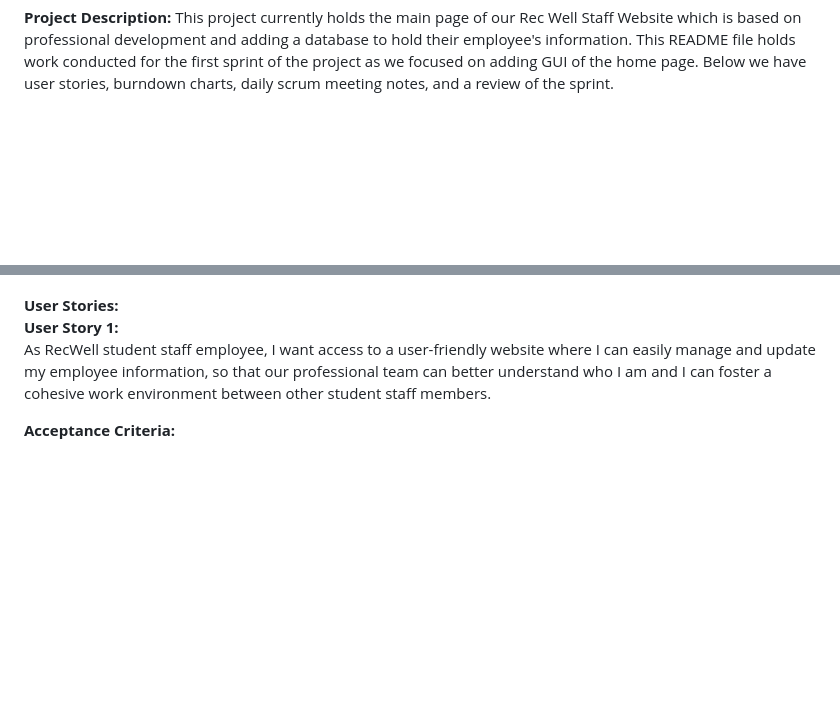
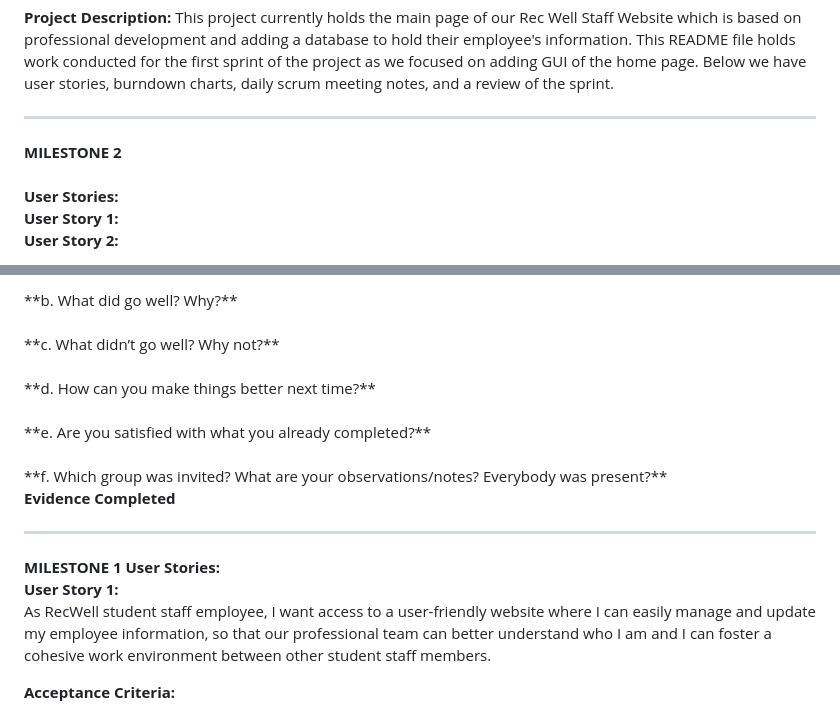
Before and after one commit to izzyphan/RecWellDevelopment, a Markdown page: README.md, 2 parts joined by grey strips. GitHub-like rendering; blank space fills up the shorter version.

Commit message:
Added Outline of items to add to readme for 2nd Spring

```diff
--- a/README.md
+++ b/README.md
@@ -3,4 +3,11 @@
 **Trello Board Link:** https://trello.com/invite/b/hF1aqcsp/ATTI1636d6626261721e7069d30e7d136cba7B7F52D6/recwell-employee-professional-development <br>
 
 **Project Description:** This project currently holds the main page of our Rec Well Staff Website which is based on professional development and adding a database to hold their employee's information. This README file holds work conducted for the first sprint of the project as we focused on adding GUI of the home page. Below we have user stories, burndown charts, daily scrum meeting notes, and a review of the sprint.
+___________________________________________________________________________________________________________________________________________________________________
+**MILESTONE 2**
+<br>
+<br>
+**User Stories:** <br>
+**User Story 1:** <br>
+**User Story 2:** <br>
 
@@ -7,3 +29,22 @@
+<br>
+**b. What did go well? Why?** <br>
+
+<br>
+**c. What didn’t go well? Why not?** <br>
+
+<br>
+**d. How can you make things better next time?** <br>
+
+<br>
+**e. Are you satisfied with what you already completed?** <br>
+
+<br>
+**f. Which group was invited? What are your observations/notes? Everybody was present?** <br>
+
+**Evidence Completed** <br>
+
+___________________________________________________________________________________________________________________________________________________________________
+**MILESTONE 1**
 **User Stories:** <br>
 **User Story 1:** <br>
 As RecWell student staff employee, I want access to a user-friendly website where I can easily manage and update my employee information, so that our professional team can better understand who I am and I can foster a cohesive work environment between other student staff members.
```
Also changed, not shown: other parts of README.md (+15 -0 lines).
